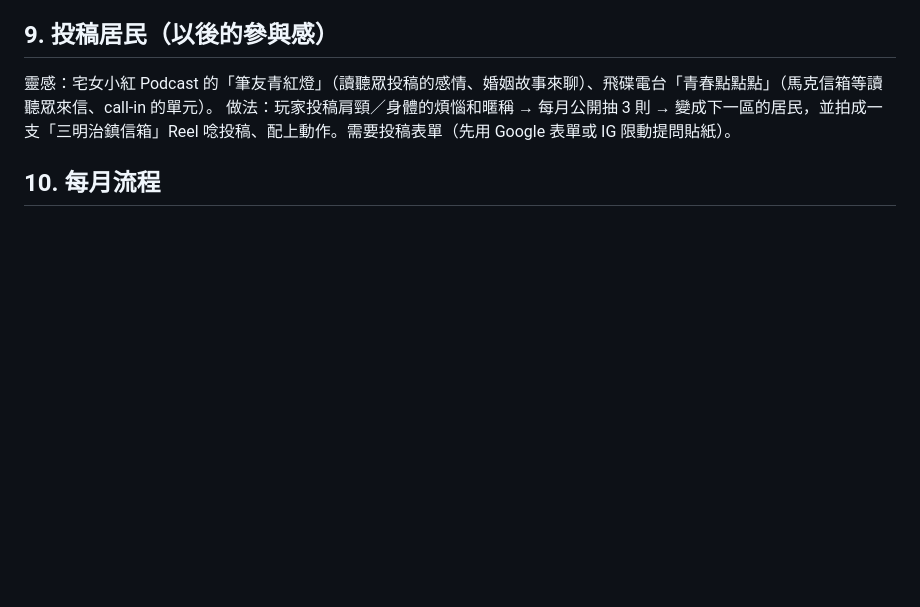
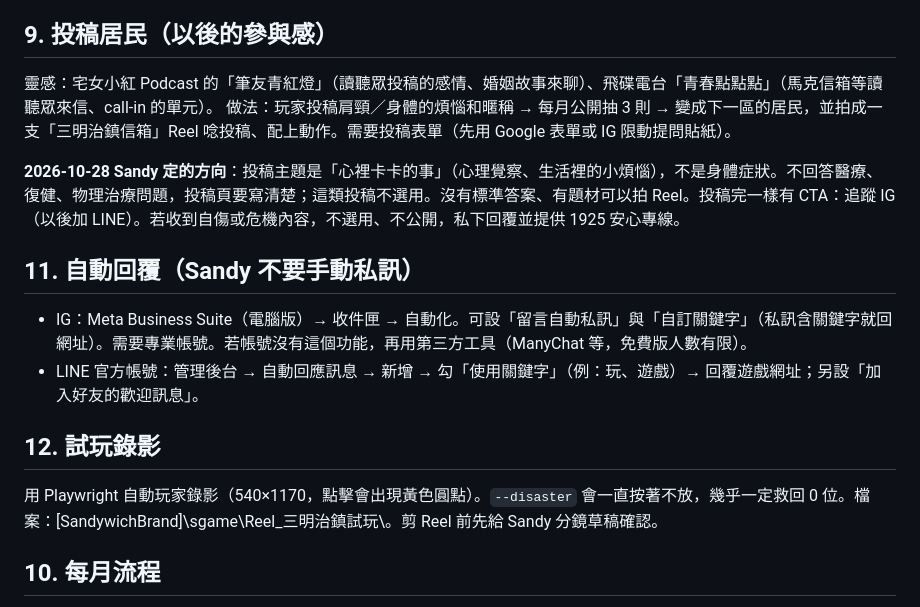
Before and after one commit to sanasana0308/sgame, a Markdown page: docs/設計紀錄.md, the part around the change. Rendered like a GitHub page; blank space fills up the shorter version.

Commit message:
設計紀錄：投稿信箱方向、自動回覆、試玩錄影
Co-Authored-By: Claude Opus 5.5 <noreply@anthropic.com>
Claude-Session: https://claude.ai/code/session_01AE9EVmMyDVhZjzXnJhDeBE

```diff
--- a/docs/設計紀錄.md
+++ b/docs/設計紀錄.md
@@ -119,6 +119,17 @@ IG 能放「可以點的連結」的地方：
 靈感：宅女小紅 Podcast 的「筆友青紅燈」（讀聽眾投稿的感情、婚姻故事來聊）、飛碟電台「青春點點點」（馬克信箱等讀聽眾來信、call-in 的單元）。
 做法：玩家投稿肩頸／身體的煩惱和暱稱 → 每月公開抽 3 則 → 變成下一區的居民，並拍成一支「三明治鎮信箱」Reel 唸投稿、配上動作。需要投稿表單（先用 Google 表單或 IG 限動提問貼紙）。
 
+**2026-10-28 Sandy 定的方向**：投稿主題是「心裡卡卡的事」（心理覺察、生活裡的小煩惱），不是身體症狀。不回答醫療、復健、物理治療問題，投稿頁要寫清楚；這類投稿不選用。沒有標準答案、有題材可以拍 Reel。投稿完一樣有 CTA：追蹤 IG（以後加 LINE）。若收到自傷或危機內容，不選用、不公開，私下回覆並提供 1925 安心專線。
+
+## 11. 自動回覆（Sandy 不要手動私訊）
+
+- IG：Meta Business Suite（電腦版）→ 收件匣 → 自動化。可設「留言自動私訊」與「自訂關鍵字」（私訊含關鍵字就回網址）。需要專業帳號。若帳號沒有這個功能，再用第三方工具（ManyChat 等，免費版人數有限）。
+- LINE 官方帳號：管理後台 → 自動回應訊息 → 新增 → 勾「使用關鍵字」（例：玩、遊戲）→ 回覆遊戲網址；另設「加入好友的歡迎訊息」。
+
+## 12. 試玩錄影
+
+用 Playwright 自動玩家錄影（540×1170，點擊會出現黃色圓點）。`--disaster` 會一直按著不放，幾乎一定救回 0 位。檔案：[SandywichBrand]\sgame\Reel_三明治鎮試玩\。剪 Reel 前先給 Sandy 分鏡草稿確認。
+
 ## 10. 每月流程
 
 見 `PLAN.md` 第 7 節與 sandywich-town-game skill。序列圖卡圖片：開 `/tools/card-image.html?zone=<id>`（本機跑網站）截 `#card`，存成 `Sandywich_序列圖卡_<主題>_vN.png`。
```
